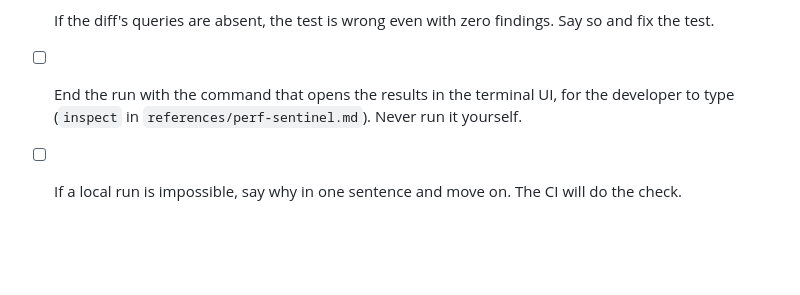
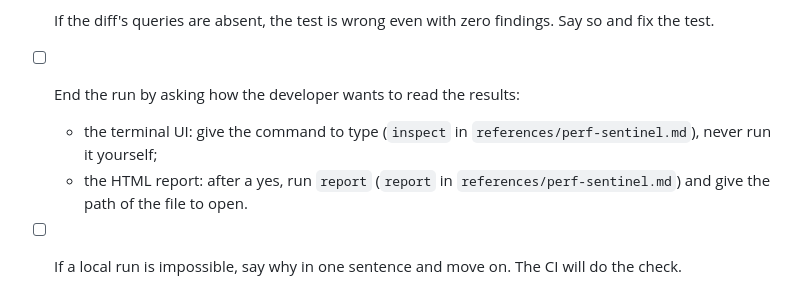
Before and after one commit to Institut-du-Numerique-Responsable/perf-sentinel-claude, a Markdown page: skills/perf-tests/SKILL.md, the part around the change. Rendered like a GitHub page; blank space fills up the shorter version.

Commit message:
feat(perf-tests): let the developer pick the terminal UI or the HTML report

```diff
--- a/skills/perf-tests/SKILL.md
+++ b/skills/perf-tests/SKILL.md
@@ -128,7 +128,9 @@ Ask before running anything.
   - a search of the capture file for the diff's table names or endpoint: the queries or calls from the diff must be there.
 
   If the diff's queries are absent, the test is wrong even with zero findings. Say so and fix the test.
-- [ ] End the run with the command that opens the results in the terminal UI, for the developer to type (`inspect` in `references/perf-sentinel.md`). Never run it yourself.
+- [ ] End the run by asking how the developer wants to read the results:
+  - the terminal UI: give the command to type (`inspect` in `references/perf-sentinel.md`), never run it yourself;
+  - the HTML report: after a yes, run `report` (`report` in `references/perf-sentinel.md`) and give the path of the file to open.
 - [ ] If a local run is impossible, say why in one sentence and move on. The CI will do the check.
 
 ## Bugfix before/after
```
Also changed, not shown: CHANGELOG.md (+1 -1 lines), 1 other file.
